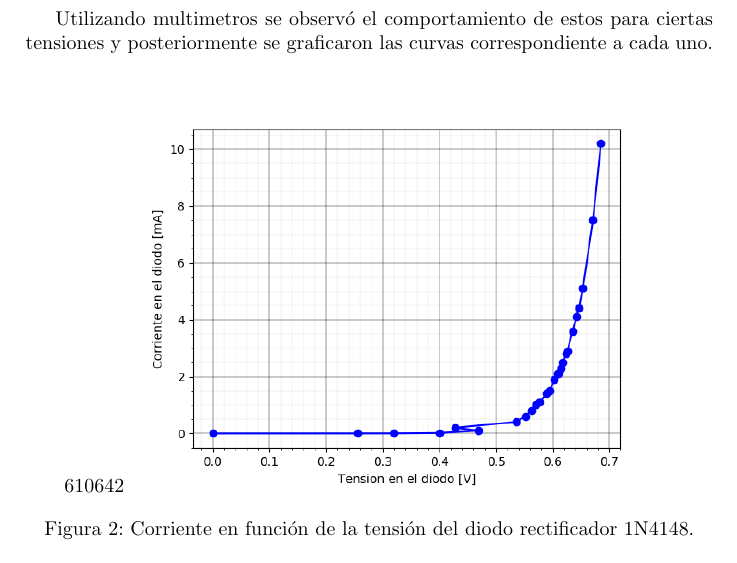
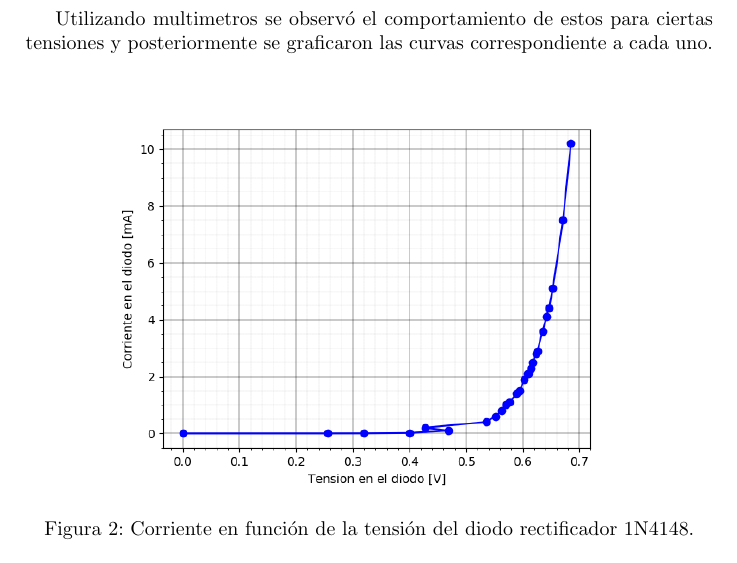
Before and after one commit to glambertucci/TP_FE, a LaTeX document (Informe/TP FE.tex): part of page 2 of 5, cut so that both start at the same text. Compiled offline with pdfLaTeX.

Commit message:
boludeces

```diff
--- a/Informe/TP FE.tex
+++ b/Informe/TP FE.tex
@@ -61,7 +61,7 @@ Utilizando multimetros se observó el comportamiento de estos para ciertas tensi
 
 \begin{figure}[H]
 	\centering
-	\includegraphics[width=0.8\textwidth,natwidth=610,natheight=642]{{CurvaDiodoRectificador.png}}
+	\includegraphics[width=0.8\textwidth]{{CurvaDiodoRectificador.png}}
 	\caption{Corriente en función de la tensión del diodo rectificador 1N4148.}
 	\label{fig:diodorect}
 \end{figure}
```
Also changed, not shown: 1 other file.
